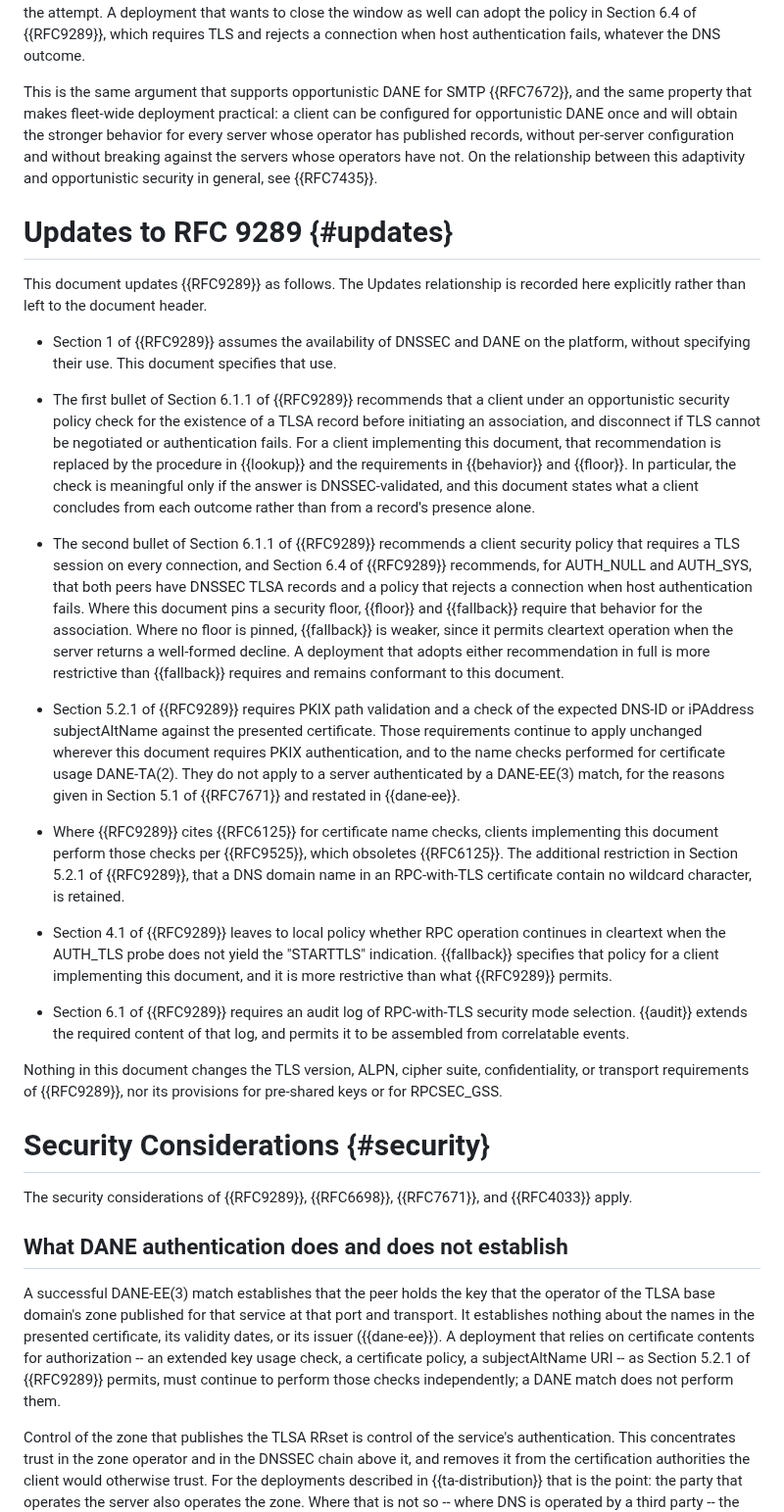
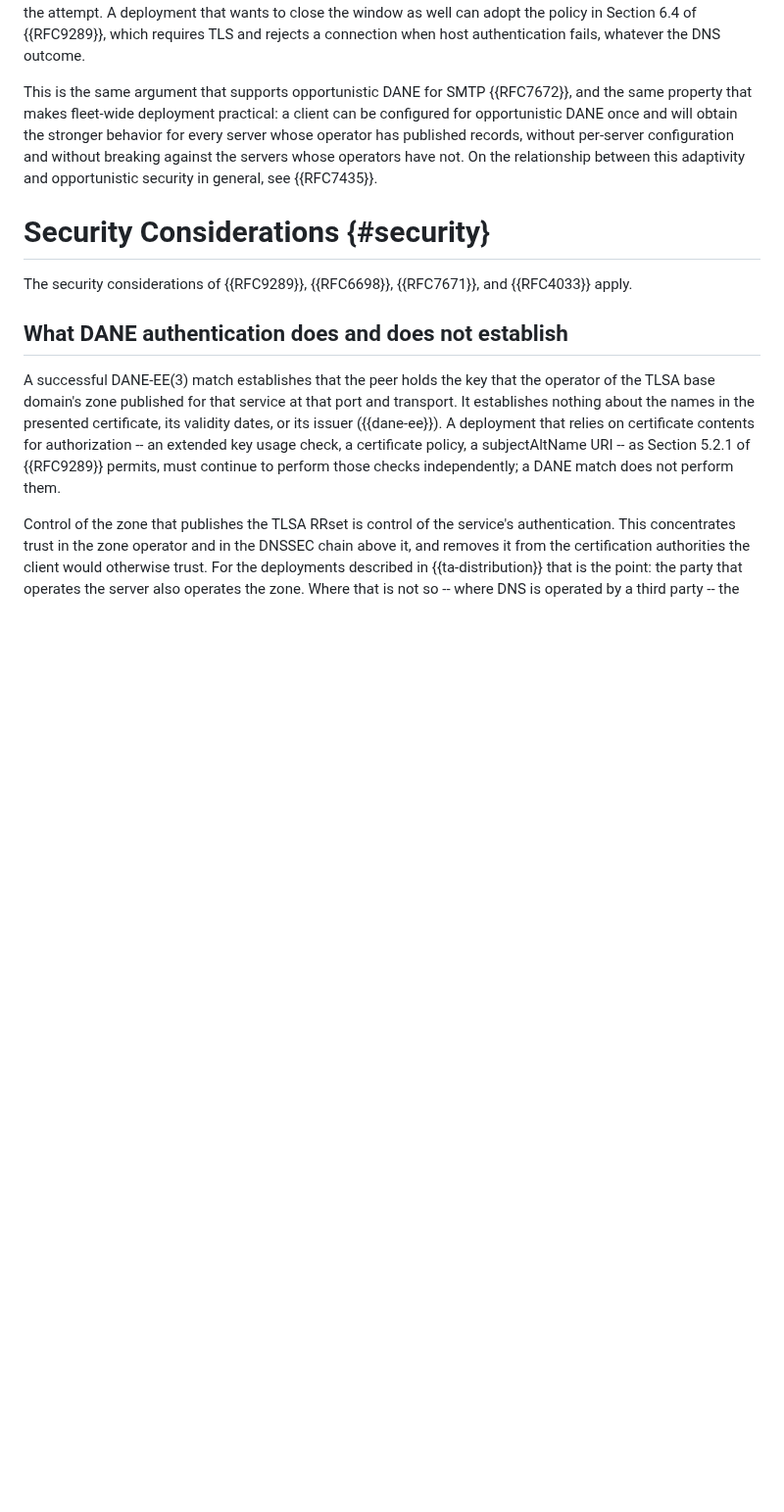
Before and after one commit to chucklever/i-d-rpc-tls-dane, a Markdown page: draft-cel-nfsv4-rpc-tls-dane.md, the part around one of its changes. Shown at 98% size. Drawn GitHub-style; blank space fills up the shorter version.

```diff
--- a/draft-cel-nfsv4-rpc-tls-dane.md
+++ b/draft-cel-nfsv4-rpc-tls-dane.md
@@ -1209,69 +1271,6 @@ breaking against the servers whose operators have not.  On the
 relationship between this adaptivity and opportunistic security in
 general, see {{RFC7435}}.
 
-# Updates to RFC 9289 {#updates}
-
-This document updates {{RFC9289}} as follows.  The Updates
-relationship is recorded here explicitly rather than left to the
-document header.
-
-* Section 1 of {{RFC9289}} assumes the availability of DNSSEC and DANE
-  on the platform, without specifying their use.  This document
-  specifies that use.
-
-* The first bullet of Section 6.1.1 of {{RFC9289}} recommends that a
-  client under an opportunistic security policy check for the
-  existence of a TLSA record before initiating an association, and
-  disconnect if TLS cannot be negotiated or authentication fails.  For
-  a client implementing this document, that recommendation is replaced
-  by the procedure in {{lookup}} and the requirements in {{behavior}}
-  and {{floor}}.  In particular, the check is meaningful only if the
-  answer is DNSSEC-validated, and this document states what a client
-  concludes from each outcome rather than from a record's presence
-  alone.
-
-* The second bullet of Section 6.1.1 of {{RFC9289}} recommends a
-  client security policy that requires a TLS session on every
-  connection, and Section 6.4 of {{RFC9289}} recommends, for AUTH_NULL
-  and AUTH_SYS, that both peers have DNSSEC TLSA records and a policy
-  that rejects a connection when host authentication fails.  Where
-  this document pins a security floor, {{floor}} and {{fallback}}
-  require that behavior for the association.  Where no floor is
-  pinned, {{fallback}} is weaker, since it permits cleartext operation
-  when the server returns a well-formed decline.  A deployment that
-  adopts either recommendation in full is more restrictive than
-  {{fallback}} requires and remains conformant to this document.
-
-* Section 5.2.1 of {{RFC9289}} requires PKIX path validation and a
-  check of the expected DNS-ID or iPAddress subjectAltName against the
-  presented certificate.  Those requirements continue to apply
-  unchanged wherever this document requires PKIX authentication, and
-  to the name checks performed for certificate usage DANE-TA(2).  They
-  do not apply to a server authenticated by a DANE-EE(3) match, for
-  the reasons given in Section 5.1 of {{RFC7671}} and restated in
-  {{dane-ee}}.
-
-* Where {{RFC9289}} cites {{RFC6125}} for certificate name checks,
-  clients implementing this document perform those checks per
-  {{RFC9525}}, which obsoletes {{RFC6125}}.  The additional
-  restriction in Section 5.2.1 of {{RFC9289}}, that a DNS domain name
-  in an RPC-with-TLS certificate contain no wildcard character, is
-  retained.
-
-* Section 4.1 of {{RFC9289}} leaves to local policy whether RPC
-  operation continues in cleartext when the AUTH_TLS probe does not
-  yield the "STARTTLS" indication.  {{fallback}} specifies that policy
-  for a client implementing this document, and it is more restrictive
-  than what {{RFC9289}} permits.
-
-* Section 6.1 of {{RFC9289}} requires an audit log of RPC-with-TLS
-  security mode selection.  {{audit}} extends the required content of
-  that log, and permits it to be assembled from correlatable events.
-
-Nothing in this document changes the TLS version, ALPN, cipher suite,
-confidentiality, or transport requirements of {{RFC9289}}, nor its
-provisions for pre-shared keys or for RPCSEC_GSS.
-
 # Security Considerations {#security}
 
 The security considerations of {{RFC9289}}, {{RFC6698}}, {{RFC7671}},
```
Also changed, not shown: other parts of draft-cel-nfsv4-rpc-tls-dane.md (+62 -0 lines).
